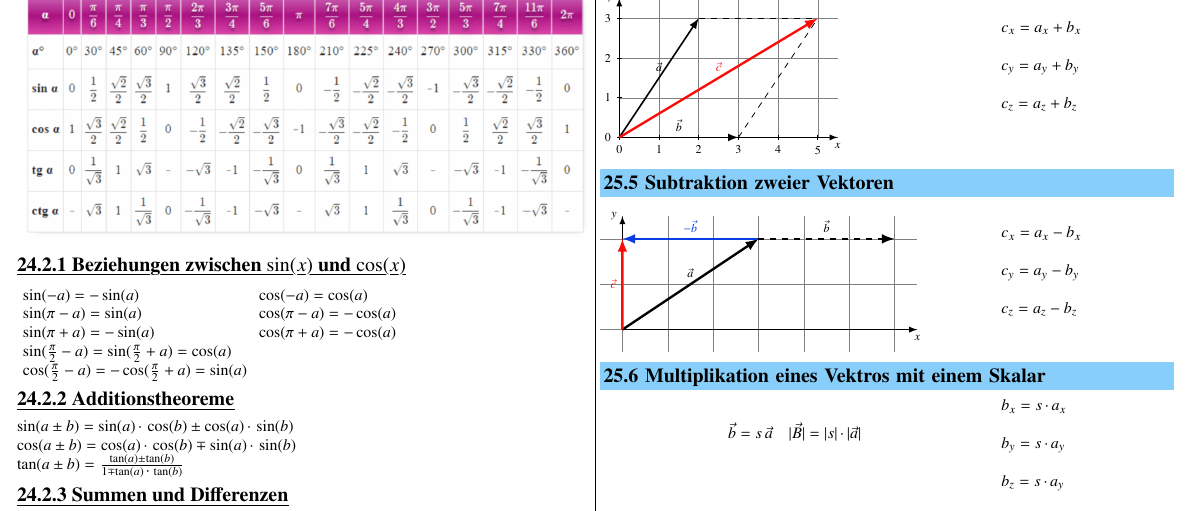
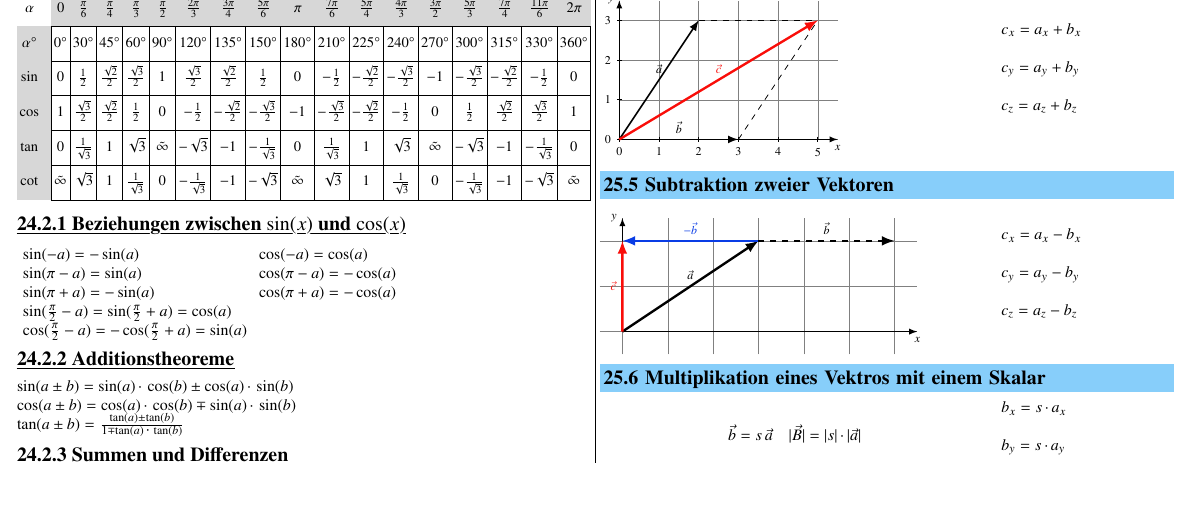
Before and after one commit to FabianSuter/Physik, a LaTeX document (Physik.tex, which reads Sections/99_Anhang_3.tex, preamble.tex): part of page 40 of 41, cut at the place of the change, the shorter picture padded with empty space. Compiled offline with pdfLaTeX.

Commit message:
Added Winkeltabelle from Fabian Steiner

```diff
--- a/Sections/99_Anhang_3.tex
+++ b/Sections/99_Anhang_3.tex
@@ -19,8 +19,21 @@ Beispiel: $ f = \frac{c}{\lambda} $
 
 \subsection{Trigonometrie}
 
+		% TODO: add arcsin, ...
+		\definecolor{tablebordercolor}{HTML}{D7D7D7}% adjust to taste
 
-		\includegraphics[width=\linewidth]{Bilder/Wellen-Optik/trigo} %TODO: replace with table
+		{\tabcolsep=0.05cm% might need adjusting
+			\resizebox{\columnwidth}{!}{%
+				\begin{tabular}{cccccccccccccccccc}
+				$\alpha$                                                     \begin{tabular}{c}\\\\\end{tabular}  & \cellcolor{tablebordercolor}0         & \cellcolor{tablebordercolor}$\frac{\pi}{6}$   & \cellcolor{tablebordercolor}$\frac{\pi}{4}$   & \cellcolor{tablebordercolor}$\frac{\pi}{3}$   & \cellcolor{tablebordercolor}$\frac{\pi}{2}$ & \cellcolor{tablebordercolor}$\frac{2\pi}{3}$   & \cellcolor{tablebordercolor}$\frac{3\pi}{4}$   & \cellcolor{tablebordercolor}$\frac{5\pi}{6}$   & \cellcolor{tablebordercolor}$\pi$     & \cellcolor{tablebordercolor}$\frac{7\pi}{6}$   & \cellcolor{tablebordercolor}$\frac{5\pi}{4}$   & \cellcolor{tablebordercolor}$\frac{4\pi}{3}$   & \cellcolor{tablebordercolor}$\frac{3\pi}{2}$ & \cellcolor{tablebordercolor}$\frac{5\pi}{3}$   & \cellcolor{tablebordercolor}$\frac{7\pi}{4}$   & \cellcolor{tablebordercolor}$\frac{11\pi}{6}$  & \cellcolor{tablebordercolor}$2\pi$    \\ \cline{2-18}
+				\multicolumn{1}{c|}{\cellcolor{tablebordercolor}{$\alpha$°}  \begin{tabular}{c}\\\\\end{tabular}} & \multicolumn{1}{c|}{0°}               & \multicolumn{1}{c|}{30°}                      & \multicolumn{1}{c|}{45°}                      & \multicolumn{1}{c|}{60°}                      & \multicolumn{1}{c|}{90°}                    & \multicolumn{1}{c|}{120°}                      & \multicolumn{1}{c|}{135°}                      & \multicolumn{1}{c|}{150°}                      & \multicolumn{1}{c|}{180°}             & \multicolumn{1}{c|}{210°}                      & \multicolumn{1}{c|}{225°}                      & \multicolumn{1}{c|}{240°}                      & \multicolumn{1}{c|}{270°}                    & \multicolumn{1}{c|}{300°}                      & \multicolumn{1}{c|}{315°}                      & \multicolumn{1}{c|}{330°}                      & \multicolumn{1}{c|}{360°}             \\ \cline{2-18}
+				\multicolumn{1}{c|}{\cellcolor{tablebordercolor}{sin}        \begin{tabular}{c}\\\\\end{tabular}} & \multicolumn{1}{c|}{$0$}              & \multicolumn{1}{c|}{$\frac{1}{2}$}            & \multicolumn{1}{c|}{$\frac{\sqrt{2}}{2}$}     & \multicolumn{1}{c|}{$\frac{\sqrt{3}}{2}$}     & \multicolumn{1}{c|}{$1$}                    & \multicolumn{1}{c|}{$\frac{\sqrt{3}}{2}$}      & \multicolumn{1}{c|}{$\frac{\sqrt{2}}{2}$}      & \multicolumn{1}{c|}{$\frac{1}{2}$}             & \multicolumn{1}{c|}{$0$}              & \multicolumn{1}{c|}{$-\frac{1}{2}$}            & \multicolumn{1}{c|}{$-\frac{\sqrt{2}}{2}$}     & \multicolumn{1}{c|}{$-\frac{\sqrt{3}}{2}$}     & \multicolumn{1}{c|}{$-1$}                    & \multicolumn{1}{c|}{$-\frac{\sqrt{3}}{2}$}     & \multicolumn{1}{c|}{$-\frac{\sqrt{2}}{2}$}     & \multicolumn{1}{c|}{$-\frac{1}{2}$}            & \multicolumn{1}{c|}{$0$}              \\ \cline{2-18}
+				\multicolumn{1}{c|}{\cellcolor{tablebordercolor}{cos}        \begin{tabular}{c}\\\\\end{tabular}} & \multicolumn{1}{c|}{$1$}              & \multicolumn{1}{c|}{$\frac{\sqrt{3}}{2}$}     & \multicolumn{1}{c|}{$\frac{\sqrt{2}}{2}$}     & \multicolumn{1}{c|}{$\frac{1}{2}$}            & \multicolumn{1}{c|}{$0$}                    & \multicolumn{1}{c|}{$-\frac{1}{2}$}            & \multicolumn{1}{c|}{$-\frac{\sqrt{2}}{2}$}     & \multicolumn{1}{c|}{$-\frac{\sqrt{3}}{2}$}     & \multicolumn{1}{c|}{$-1$}             & \multicolumn{1}{c|}{$-\frac{\sqrt{3}}{2}$}     & \multicolumn{1}{c|}{$-\frac{\sqrt{2}}{2}$}     & \multicolumn{1}{c|}{$-\frac{1}{2}$}            & \multicolumn{1}{c|}{$0$}                     & \multicolumn{1}{c|}{$\frac{1}{2}$}             & \multicolumn{1}{c|}{$\frac{\sqrt{2}}{2}$}      & \multicolumn{1}{c|}{$\frac{\sqrt{3}}{2}$}      & \multicolumn{1}{c|}{$1$}              \\ \cline{2-18}
+				\multicolumn{1}{c|}{\cellcolor{tablebordercolor}{tan}        \begin{tabular}{c}\\\\\end{tabular}} & \multicolumn{1}{c|}{$0$}              & \multicolumn{1}{c|}{$\frac{1}{\sqrt{3}}$}     & \multicolumn{1}{c|}{$1$}                      & \multicolumn{1}{c|}{$\sqrt{3}$}               & \multicolumn{1}{c|}{$\tilde{\infty}$}       & \multicolumn{1}{c|}{$-\sqrt{3}$}               & \multicolumn{1}{c|}{$-1$}                      & \multicolumn{1}{c|}{$-\frac{1}{\sqrt{3}}$}     & \multicolumn{1}{c|}{$0$}              & \multicolumn{1}{c|}{$\frac{1}{\sqrt{3}}$}      & \multicolumn{1}{c|}{$1$}                       & \multicolumn{1}{c|}{$\sqrt{3}$}                & \multicolumn{1}{c|}{$\tilde{\infty}$}        & \multicolumn{1}{c|}{$-\sqrt{3}$}               & \multicolumn{1}{c|}{$-1$}                      & \multicolumn{1}{c|}{$-\frac{1}{\sqrt{3}}$}     & \multicolumn{1}{c|}{$0$}              \\ \cline{2-18}
+				\multicolumn{1}{c|}{\cellcolor{tablebordercolor}{cot}        \begin{tabular}{c}\\\\\end{tabular}} & \multicolumn{1}{c|}{$\tilde{\infty}$} & \multicolumn{1}{c|}{$\sqrt{3}$}               & \multicolumn{1}{c|}{$1$}                      & \multicolumn{1}{c|}{$\frac{1}{\sqrt{3}}$}     & \multicolumn{1}{c|}{$0$}                    & \multicolumn{1}{c|}{$-\frac{1}{\sqrt{3}}$}     & \multicolumn{1}{c|}{$-1$}                      & \multicolumn{1}{c|}{$-\sqrt{3}$}               & \multicolumn{1}{c|}{$\tilde{\infty}$} & \multicolumn{1}{c|}{$\sqrt{3}$}                & \multicolumn{1}{c|}{$1$}                       & \multicolumn{1}{c|}{$\frac{1}{\sqrt{3}}$}      & \multicolumn{1}{c|}{$0$}                     & \multicolumn{1}{c|}{$-\frac{1}{\sqrt{3}}$}     & \multicolumn{1}{c|}{$-1$}                      & \multicolumn{1}{c|}{$-\sqrt{3}$}               & \multicolumn{1}{c|}{$\tilde{\infty}$} \\ \cline{2-18}
+				\end{tabular}%
+			}
+		}
 
 		\subsubsection{Beziehungen zwischen $\sin(x)$ und $\cos(x)$}
 		\begin{tabular}{ll}
--- a/preamble.tex
+++ b/preamble.tex
@@ -34,6 +34,7 @@
 \usepackage{scalerel}               % scale any objects
 \usepackage{anyfontsize}            % set any font size
 \usepackage{xcolor}                 % needed for colors
+\usepackage[table]{xcolor}          % needed for special colors in tables
 
 
 \usepackage{tcolorbox}              % colored boxes
```
